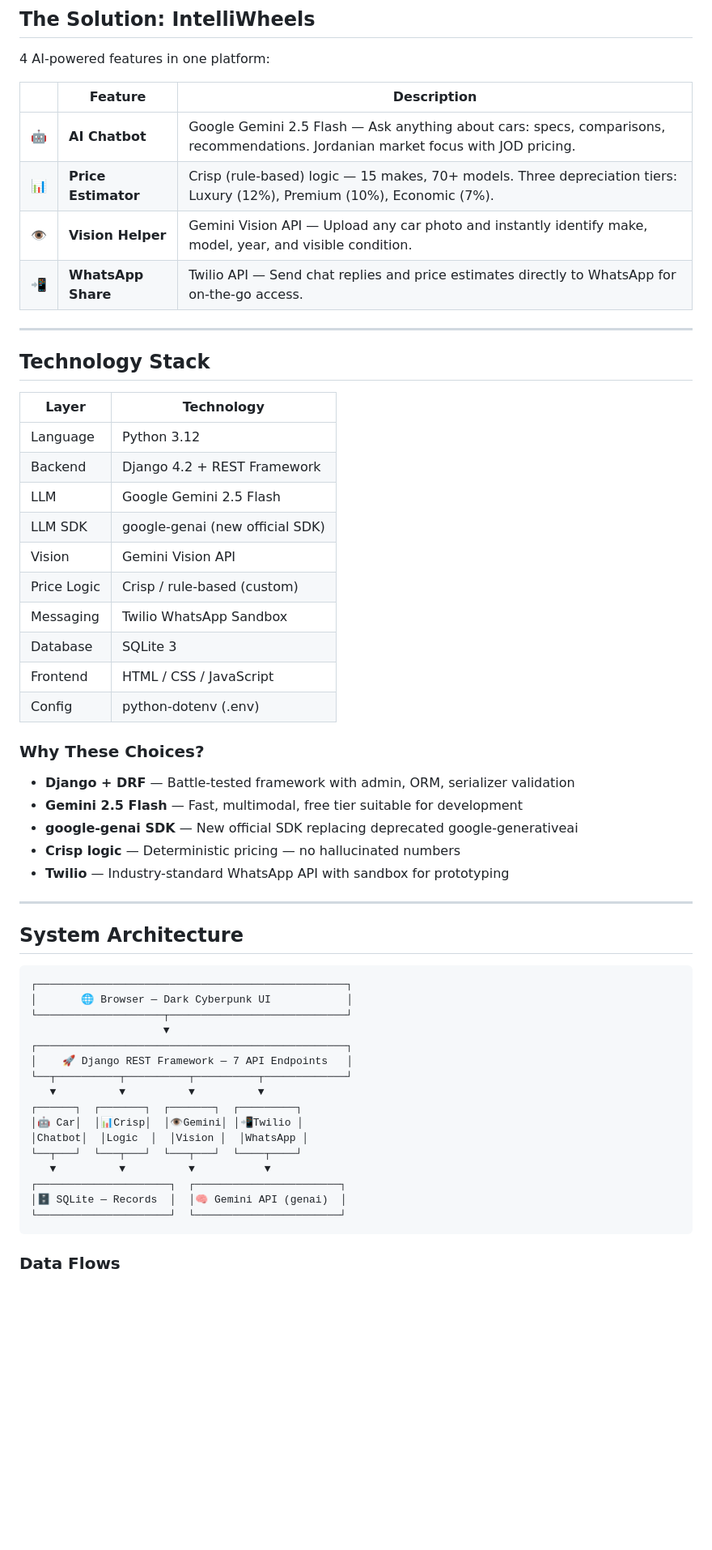
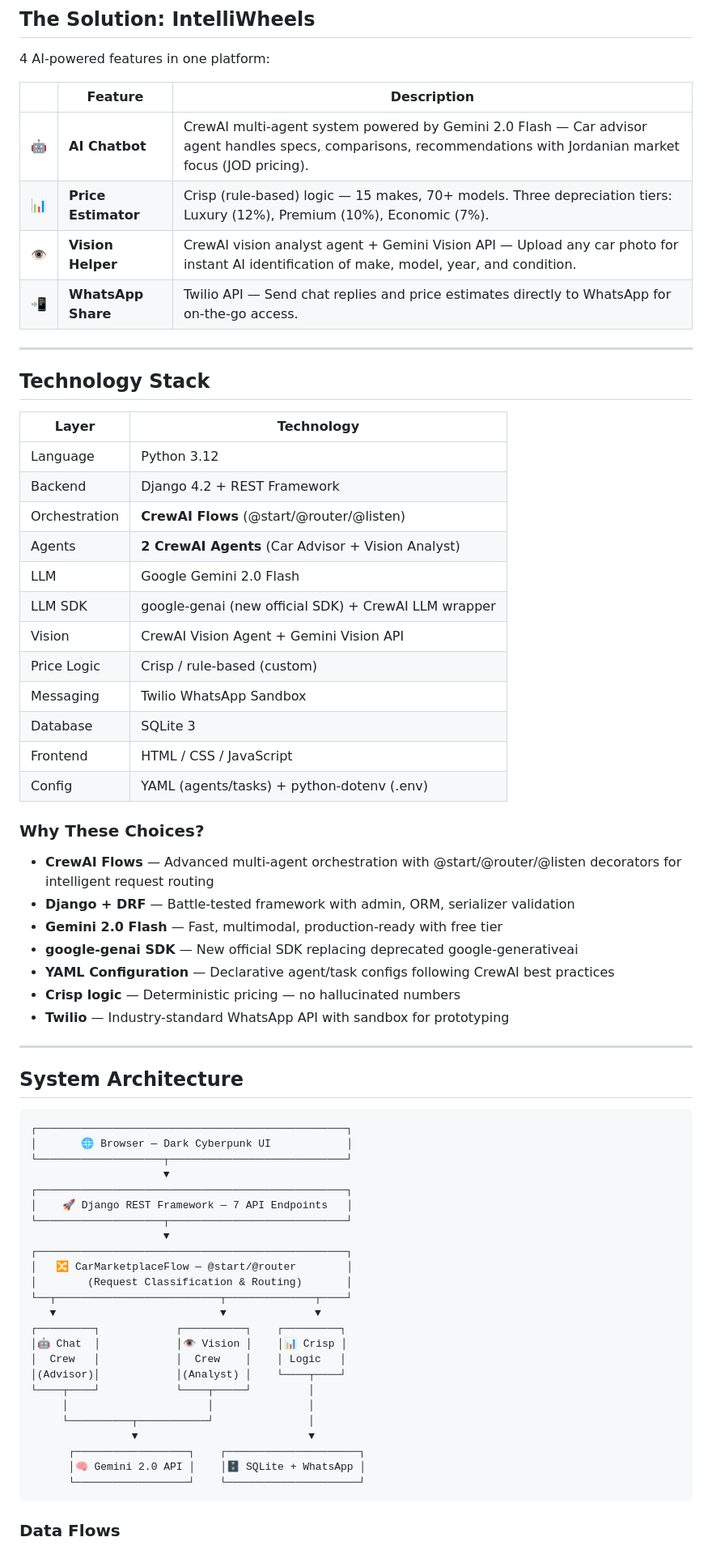
Before and after one commit to hamzehJabari/AI_Engineer, a Markdown page: IntelliWheels_Pitch.md, the part around one of its changes. Shown at 81% size. Drawn GitHub-style; blank space fills up the shorter version.

````diff
--- a/IntelliWheels_Pitch.md
+++ b/IntelliWheels_Pitch.md
@@ -27,9 +27,9 @@ Car buyers in Jordan face multiple challenges:
 
 | | Feature | Description |
 |---|---|---|
-| 🤖 | **AI Chatbot** | Google Gemini 2.5 Flash — Ask anything about cars: specs, comparisons, recommendations. Jordanian market focus with JOD pricing. |
+| 🤖 | **AI Chatbot** | CrewAI multi-agent system powered by Gemini 2.0 Flash — Car advisor agent handles specs, comparisons, recommendations with Jordanian market focus (JOD pricing). |
 | 📊 | **Price Estimator** | Crisp (rule-based) logic — 15 makes, 70+ models. Three depreciation tiers: Luxury (12%), Premium (10%), Economic (7%). |
-| 👁️ | **Vision Helper** | Gemini Vision API — Upload any car photo and instantly identify make, model, year, and visible condition. |
+| 👁️ | **Vision Helper** | CrewAI vision analyst agent + Gemini Vision API — Upload any car photo for instant AI identification of make, model, year, and condition. |
 | 📲 | **WhatsApp Share** | Twilio API — Send chat replies and price estimates directly to WhatsApp for on-the-go access. |
 
 ---
@@ -40,20 +40,24 @@ Car buyers in Jordan face multiple challenges:
 |---|---|
 | Language | Python 3.12 |
 | Backend | Django 4.2 + REST Framework |
-| LLM | Google Gemini 2.5 Flash |
-| LLM SDK | google-genai (new official SDK) |
-| Vision | Gemini Vision API |
+| Orchestration | **CrewAI Flows** (@start/@router/@listen) |
+| Agents | **2 CrewAI Agents** (Car Advisor + Vision Analyst) |
+| LLM | Google Gemini 2.0 Flash |
+| LLM SDK | google-genai (new official SDK) + CrewAI LLM wrapper |
+| Vision | CrewAI Vision Agent + Gemini Vision API |
 | Price Logic | Crisp / rule-based (custom) |
 | Messaging | Twilio WhatsApp Sandbox |
 | Database | SQLite 3 |
 | Frontend | HTML / CSS / JavaScript |
-| Config | python-dotenv (.env) |
+| Config | YAML (agents/tasks) + python-dotenv (.env) |
 
 ### Why These Choices?
 
+- **CrewAI Flows** — Advanced multi-agent orchestration with @start/@router/@listen decorators for intelligent request routing
 - **Django + DRF** — Battle-tested framework with admin, ORM, serializer validation
-- **Gemini 2.5 Flash** — Fast, multimodal, free tier suitable for development
+- **Gemini 2.0 Flash** — Fast, multimodal, production-ready with free tier
 - **google-genai SDK** — New official SDK replacing deprecated google-generativeai
+- **YAML Configuration** — Declarative agent/task configs following CrewAI best practices
 - **Crisp logic** — Deterministic pricing — no hallucinated numbers
 - **Twilio** — Industry-standard WhatsApp API with sandbox for prototyping
 
@@ -68,16 +72,24 @@ Car buyers in Jordan face multiple challenges:
                      ▼
 ┌─────────────────────────────────────────────────┐
 │    🚀 Django REST Framework — 7 API Endpoints   │
-└──┬──────────┬──────────┬──────────┬─────────────┘
-   ▼          ▼          ▼          ▼
-┌──────┐  ┌───────┐  ┌───────┐  ┌─────────┐
-│🤖 Car│  │📊Crisp│  │👁️Gemini│ │📲Twilio │
-│Chatbot│  │Logic  │  │Vision │  │WhatsApp │
-└──┬───┘  └───┬───┘  └───┬───┘  └────┬────┘
-   ▼          ▼          ▼           ▼
-┌─────────────────────┐  ┌───────────────────────┐
-│🗄️ SQLite — Records  │  │🧠 Gemini API (genai)  │
-└─────────────────────┘  └───────────────────────┘
+└────────────────────┬────────────────────────────┘
+                     ▼
+┌─────────────────────────────────────────────────┐
+│   🔀 CarMarketplaceFlow — @start/@router        │
+│        (Request Classification & Routing)       │
+└──┬──────────────────────────┬──────────────┬────┘
+   ▼                          ▼              ▼
+┌─────────┐            ┌──────────┐    ┌─────────┐
+│🤖 Chat  │            │👁️ Vision │    │📊 Crisp │
+│  Crew   │            │  Crew    │    │ Logic   │
+│(Advisor)│            │(Analyst) │    └────┬────┘
+└────┬────┘            └────┬─────┘         │
+     │                      │               │
+     └──────────┬───────────┘               │
+                ▼                           ▼
+      ┌──────────────────┐    ┌─────────────────────┐
+      │🧠 Gemini 2.0 API │    │🗄️ SQLite + WhatsApp │
+      └──────────────────┘    └─────────────────────┘
 ```
 
 ### Data Flows
````
Also changed, not shown: other parts of IntelliWheels_Pitch.md (+101 -24 lines).
